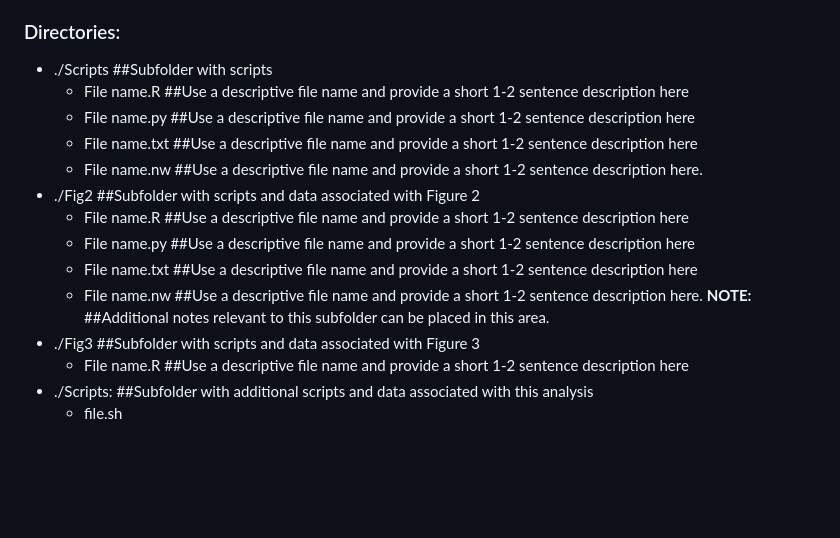
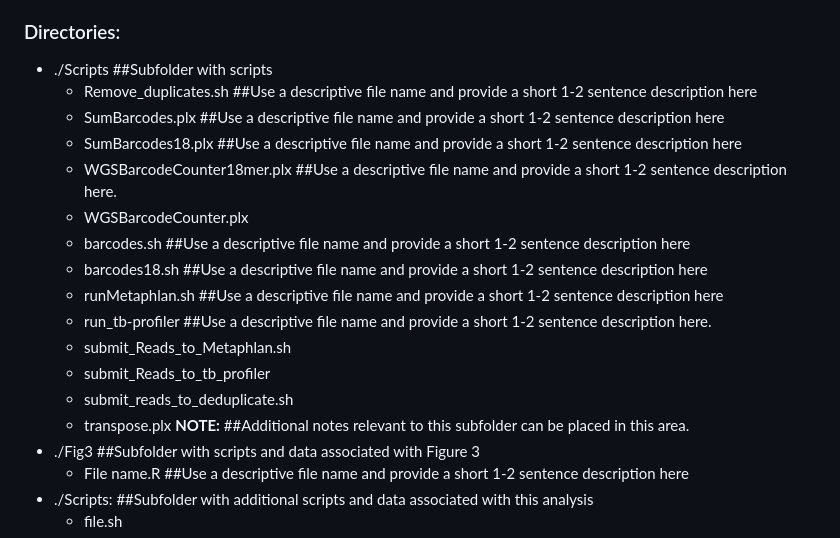
Before and after one commit to Fortune-Lab/Mtb-WGS-barcoding, a Markdown page: README.md, the part around the change. Rendered like a GitHub page; blank space fills up the shorter version.

```diff
--- a/README.md
+++ b/README.md
@@ -10,15 +10,19 @@ This project describes the computational workflow used to identify barcoded Myco
 
 ### Directories:
 - ./Scripts ##Subfolder with scripts
-  - File name.R ##Use a descriptive file name and provide a short 1-2 sentence description here
-  - File name.py ##Use a descriptive file name and provide a short 1-2 sentence description here
-  - File name.txt ##Use a descriptive file name and provide a short 1-2 sentence description here
-  - File name.nw ##Use a descriptive file name and provide a short 1-2 sentence description here.
-- ./Fig2 ##Subfolder with scripts and data associated with Figure 2
-  - File name.R ##Use a descriptive file name and provide a short 1-2 sentence description here
-  - File name.py ##Use a descriptive file name and provide a short 1-2 sentence description here
-  - File name.txt ##Use a descriptive file name and provide a short 1-2 sentence description here
-  - File name.nw ##Use a descriptive file name and provide a short 1-2 sentence description here.
+  - Remove_duplicates.sh ##Use a descriptive file name and provide a short 1-2 sentence description here
+  - SumBarcodes.plx ##Use a descriptive file name and provide a short 1-2 sentence description here
+  - SumBarcodes18.plx ##Use a descriptive file name and provide a short 1-2 sentence description here
+  - WGSBarcodeCounter18mer.plx ##Use a descriptive file name and provide a short 1-2 sentence description here.
+  - WGSBarcodeCounter.plx
+  - barcodes.sh ##Use a descriptive file name and provide a short 1-2 sentence description here
+  - barcodes18.sh ##Use a descriptive file name and provide a short 1-2 sentence description here
+  - runMetaphlan.sh ##Use a descriptive file name and provide a short 1-2 sentence description here
+  - run_tb-profiler ##Use a descriptive file name and provide a short 1-2 sentence description here.
+  - submit_Reads_to_Metaphlan.sh
+  - submit_Reads_to_tb_profiler
+  - submit_reads_to_deduplicate.sh
+  - transpose.plx
   </br></br> **NOTE:** ##Additional notes relevant to this subfolder can be placed in this area. </br></br>
 - ./Fig3 ##Subfolder with scripts and data associated with Figure 3
   - File name.R ##Use a descriptive file name and provide a short 1-2 sentence description here
```
